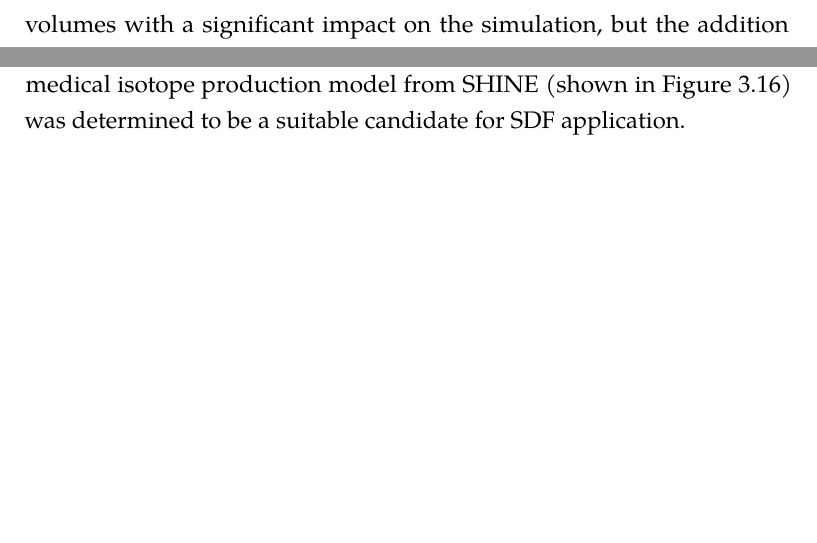
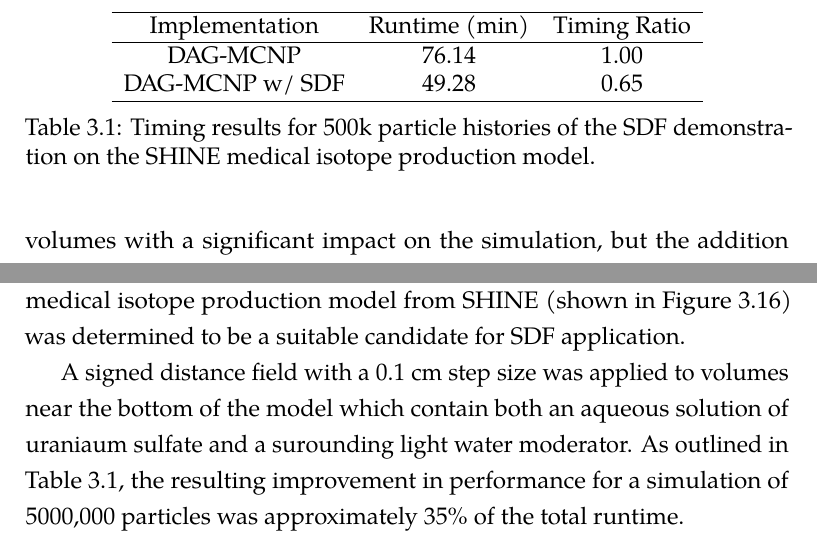
Before and after one commit to pshriwise/dissertation, a LaTeX thesis (document/dissertation.tex, which reads document/chapters/03-sdf_preconditioner.tex): two parts of page 70 of 87, joined at a grey line, cut at the place of the change, the shorter picture padded with empty space. Compiled offline with pdfLaTeX.

Commit message:
Adding sdf shine result and table.

```diff
--- a/document/chapters/03-sdf_preconditioner.tex
+++ b/document/chapters/03-sdf_preconditioner.tex
@@ -975,3 +975,24 @@ application.
   data structure.}
 \label{fig:shine_sdf}
 \end{figure}
+
+A signed distance field with a 0.1 cm step size was applied to volumes near the
+bottom of the model which contain both an aqueous solution of uraniaum sulfate
+and a surounding light water moderator. As outlined in Table
+\ref{tab:shine_sdf_result}, the resulting improvement in performance for a
+simulation of 5000,000 particles was approximately 35\% of the total runtime.
+
+\begin{table}
+\centering
+\begin{tabular}{c c c}
+  \hline
+  Implementation & Runtime (min) & Timing Ratio \\
+  \hline
+  DAG-MCNP & 76.14 & 1.00 \\
+  DAG-MCNP w/ SDF & 49.28 & 0.65 \\
+  \hline
+\end{tabular}
+\caption{Timing results for 500k particle histories of the SDF demonstration on
+  the SHINE medical isotope production model.}
+\label{tab:shine_sdf_result}
+\end{table}
```
